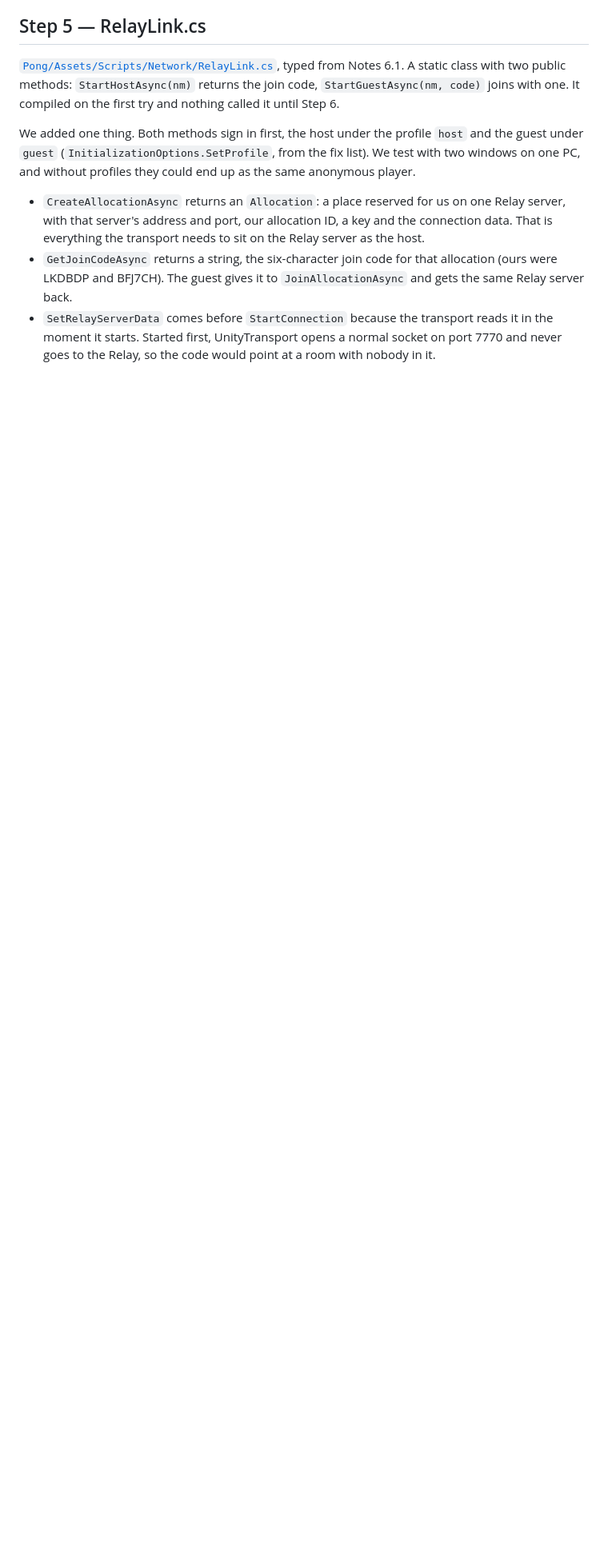
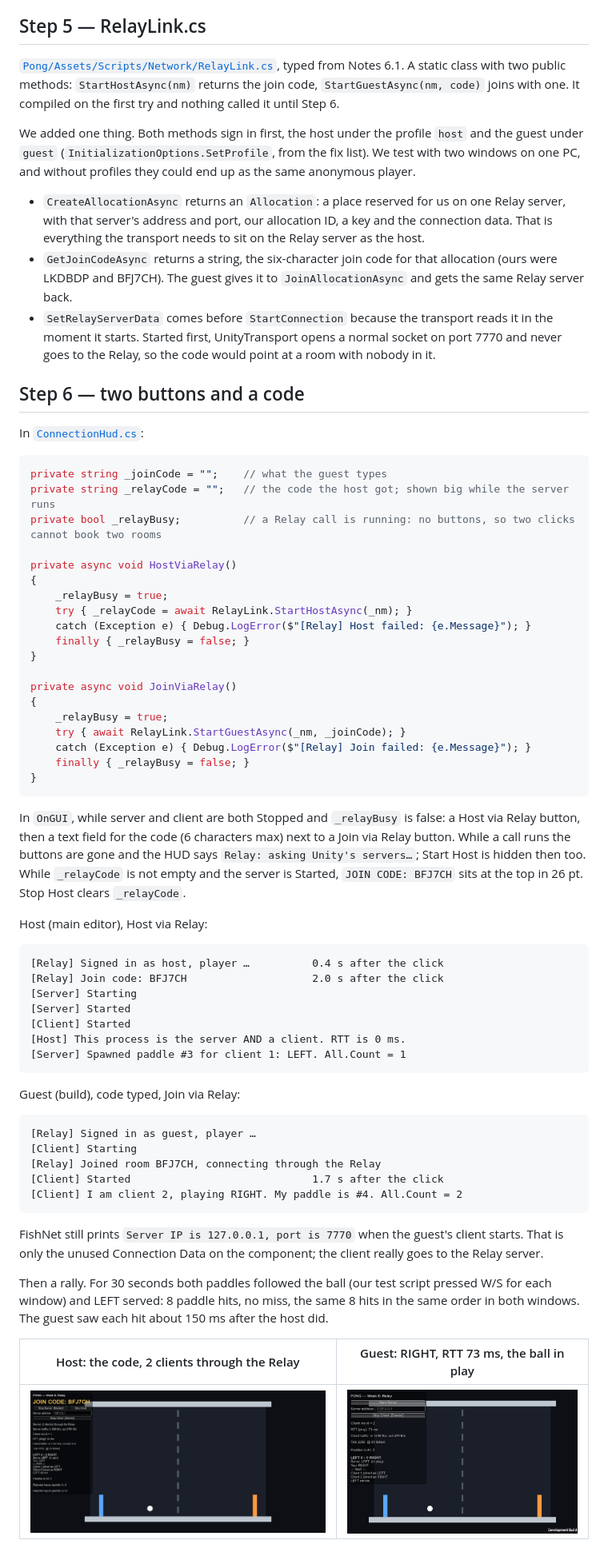
Before and after one commit to muzadamjoseph/DGD0005--TaklaTeam-, a Markdown page: Week06/README.md, the part around one of its changes. Shown at 80% size. GitHub-like rendering; pictures changed too: Week06/screenshots/step6_guest_relay.png (added), Week06/screenshots/step6_host_join_code.png (added); blank space fills up the shorter version.

Commit message:
Homework 3: join code

````diff
--- a/Week06/README.md
+++ b/Week06/README.md
@@ -129,3 +129,62 @@ We added one thing. Both methods sign in first, the host under the profile `host
 - `CreateAllocationAsync` returns an `Allocation`: a place reserved for us on one Relay server, with that server's address and port, our allocation ID, a key and the connection data. That is everything the transport needs to sit on the Relay server as the host.
 - `GetJoinCodeAsync` returns a string, the six-character join code for that allocation (ours were LKDBDP and BFJ7CH). The guest gives it to `JoinAllocationAsync` and gets the same Relay server back.
 - `SetRelayServerData` comes before `StartConnection` because the transport reads it in the moment it starts. Started first, UnityTransport opens a normal socket on port 7770 and never goes to the Relay, so the code would point at a room with nobody in it.
+
+## Step 6 — two buttons and a code
+
+In [`ConnectionHud.cs`](../Pong/Assets/Scripts/Tools/ConnectionHud.cs):
+
+```csharp
+private string _joinCode = "";    // what the guest types
+private string _relayCode = "";   // the code the host got; shown big while the server runs
+private bool _relayBusy;          // a Relay call is running: no buttons, so two clicks cannot book two rooms
+
+private async void HostViaRelay()
+{
+    _relayBusy = true;
+    try { _relayCode = await RelayLink.StartHostAsync(_nm); }
+    catch (Exception e) { Debug.LogError($"[Relay] Host failed: {e.Message}"); }
+    finally { _relayBusy = false; }
+}
+
+private async void JoinViaRelay()
+{
+    _relayBusy = true;
+    try { await RelayLink.StartGuestAsync(_nm, _joinCode); }
+    catch (Exception e) { Debug.LogError($"[Relay] Join failed: {e.Message}"); }
+    finally { _relayBusy = false; }
+}
+```
+
+In `OnGUI`, while server and client are both Stopped and `_relayBusy` is false: a Host via Relay button, then a text field for the code (6 characters max) next to a Join via Relay button. While a call runs the buttons are gone and the HUD says `Relay: asking Unity's servers…`; Start Host is hidden then too. While `_relayCode` is not empty and the server is Started, `JOIN CODE: BFJ7CH` sits at the top in 26 pt. Stop Host clears `_relayCode`.
+
+Host (main editor), Host via Relay:
+
+```
+[Relay] Signed in as host, player …          0.4 s after the click
+[Relay] Join code: BFJ7CH                    2.0 s after the click
+[Server] Starting
+[Server] Started
+[Client] Started
+[Host] This process is the server AND a client. RTT is 0 ms.
+[Server] Spawned paddle #3 for client 1: LEFT. All.Count = 1
+```
+
+Guest (build), code typed, Join via Relay:
+
+```
+[Relay] Signed in as guest, player …
+[Client] Starting
+[Relay] Joined room BFJ7CH, connecting through the Relay
+[Client] Started                             1.7 s after the click
+[Client] I am client 2, playing RIGHT. My paddle is #4. All.Count = 2
+```
+
+FishNet still prints `Server IP is 127.0.0.1, port is 7770` when the guest's client starts. That is only the unused Connection Data on the component; the client really goes to the Relay server.
+
+Then a rally. For 30 seconds both paddles followed the ball (our test script pressed W/S for each window) and LEFT served: 8 paddle hits, no miss, the same 8 hits in the same order in both windows. The guest saw each hit about 150 ms after the host did.
+
+| Host: the code, 2 clients through the Relay | Guest: RIGHT, RTT 73 ms, the ball in play |
+|---|---|
+| ![Host with join code](screenshots/step6_host_join_code.png) | ![Guest through the Relay](screenshots/step6_guest_relay.png) |
+
````
Also changed, not shown: other parts of Week06/README.md (+13 -0 lines), 1 other file.
